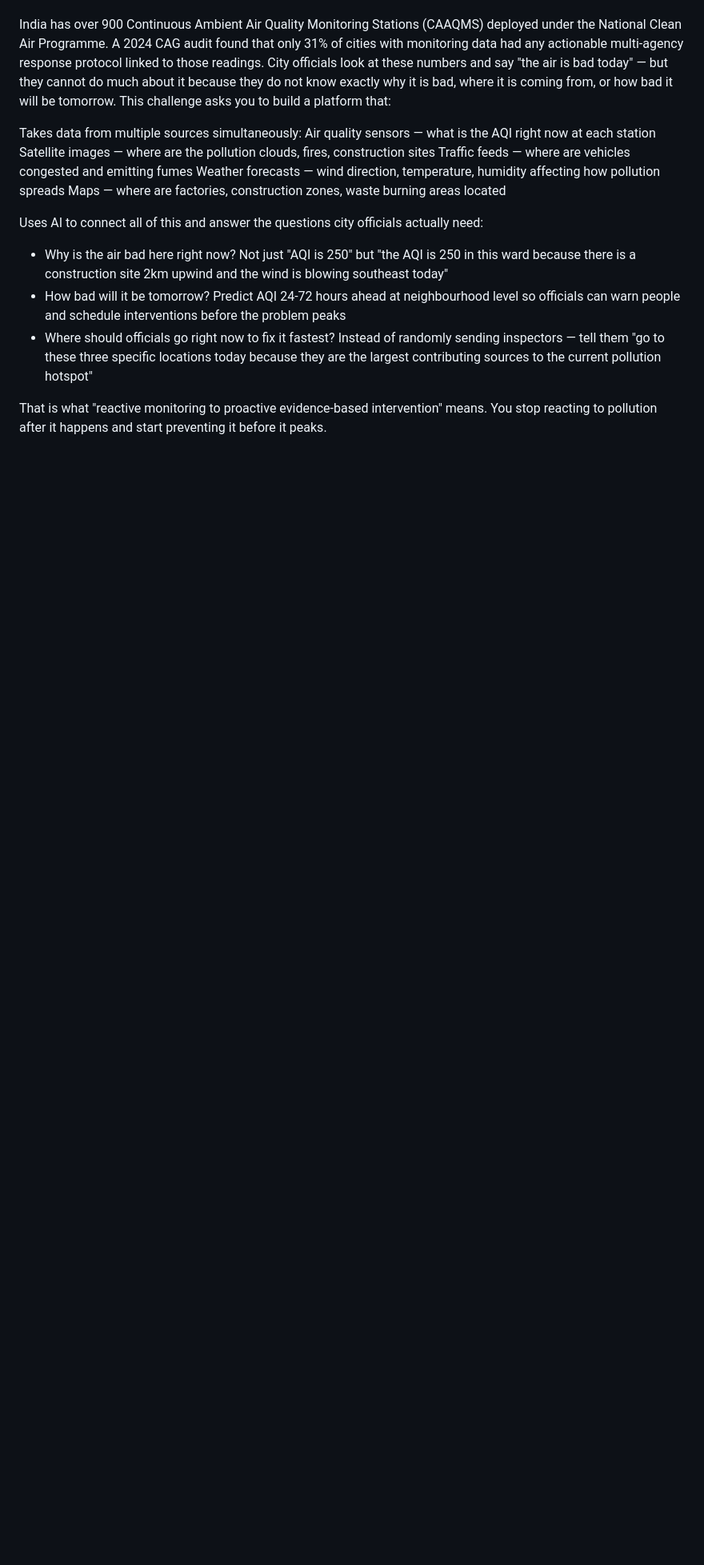
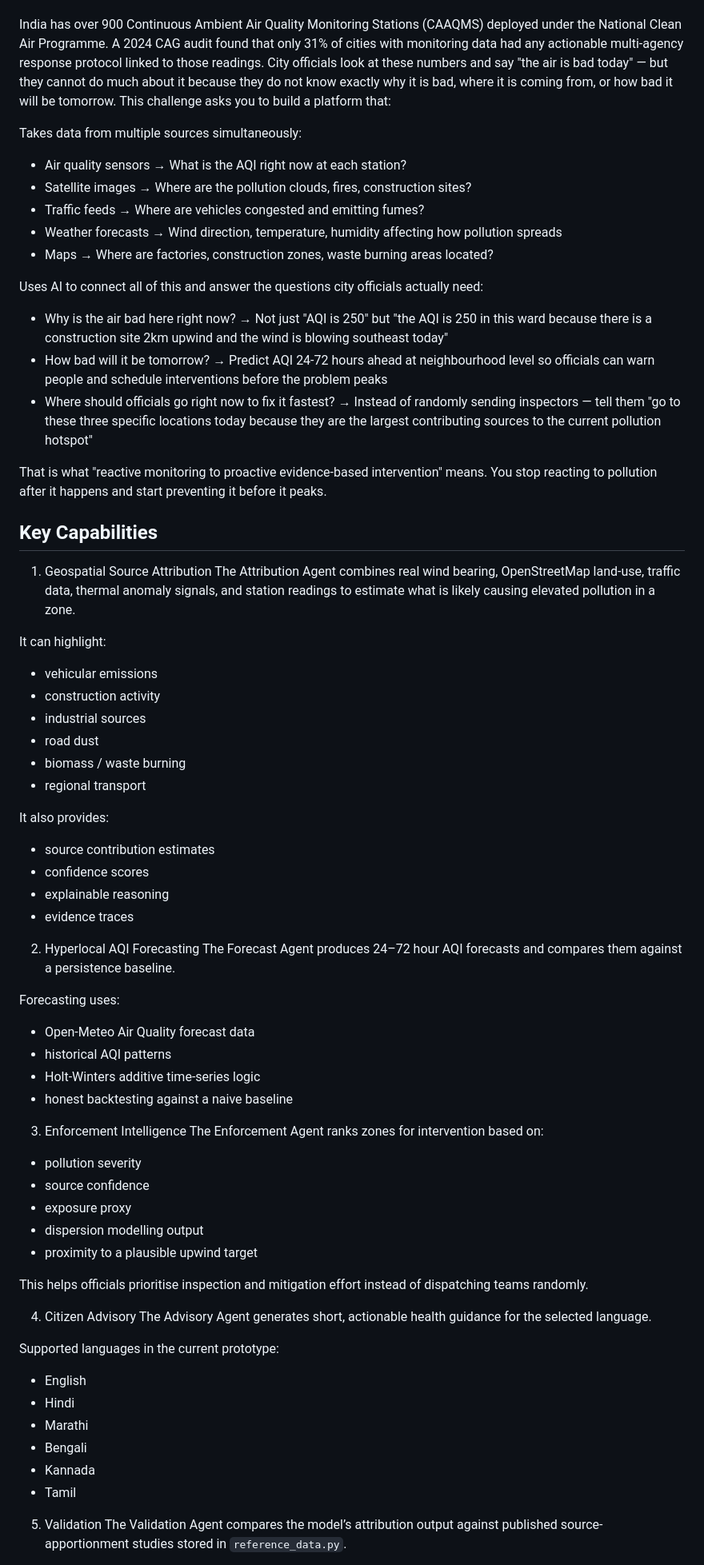
Before and after one commit to aritro98/AI-Powered-Urban-Air-Quality-Intelligence-for-Smart-City-Intervention, a Markdown page: README.md, the part around one of its changes. Shown at 80% size. GitHub-like rendering; blank space fills up the shorter version.

```diff
--- a/README.md
+++ b/README.md
@@ -27,18 +36,67 @@ In simple words:
 India has over 900 Continuous Ambient Air Quality Monitoring Stations (CAAQMS) deployed under the National Clean Air Programme. A 2024 CAG audit found that only 31% of cities with monitoring data had any actionable multi-agency response protocol linked to those readings. City officials look at these numbers and say "the air is bad today" — but they cannot do much about it because they do not know exactly why it is bad, where it is coming from, or how bad it will be tomorrow. This challenge asks you to build a platform that:
 
 Takes data from multiple sources simultaneously:
-Air quality sensors — what is the AQI right now at each station
-Satellite images — where are the pollution clouds, fires, construction sites
-Traffic feeds — where are vehicles congested and emitting fumes
-Weather forecasts — wind direction, temperature, humidity affecting how pollution spreads
-Maps — where are factories, construction zones, waste burning areas located
+- Air quality sensors → What is the AQI right now at each station?
+- Satellite images → Where are the pollution clouds, fires, construction sites?
+- Traffic feeds → Where are vehicles congested and emitting fumes?
+- Weather forecasts → Wind direction, temperature, humidity affecting how pollution spreads
+- Maps → Where are factories, construction zones, waste burning areas located?
 
 Uses AI to connect all of this and answer the questions city officials actually need:
-- Why is the air bad here right now?
-Not just "AQI is 250" but "the AQI is 250 in this ward because there is a construction site 2km upwind and the wind is blowing southeast today"
-- How bad will it be tomorrow?
-Predict AQI 24-72 hours ahead at neighbourhood level so officials can warn people and schedule interventions before the problem peaks
-- Where should officials go right now to fix it fastest?
-Instead of randomly sending inspectors — tell them "go to these three specific locations today because they are the largest contributing sources to the current pollution hotspot"
+- Why is the air bad here right now? → Not just "AQI is 250" but "the AQI is 250 in this ward because there is a construction site 2km upwind and the wind is blowing southeast today"
+- How bad will it be tomorrow? → Predict AQI 24-72 hours ahead at neighbourhood level so officials can warn people and schedule interventions before the problem peaks
+- Where should officials go right now to fix it fastest? → Instead of randomly sending inspectors — tell them "go to these three specific locations today because they are the largest contributing sources to the current pollution hotspot"
 
 That is what "reactive monitoring to proactive evidence-based intervention" means. You stop reacting to pollution after it happens and start preventing it before it peaks.
+
+## Key Capabilities
+1. Geospatial Source Attribution
+The Attribution Agent combines real wind bearing, OpenStreetMap land-use, traffic data, thermal anomaly signals, and station readings to estimate what is likely causing elevated pollution in a zone.
+
+It can highlight:
+- vehicular emissions
+- construction activity
+- industrial sources
+- road dust
+- biomass / waste burning
+- regional transport
+
+It also provides:
+- source contribution estimates
+- confidence scores
+- explainable reasoning
+- evidence traces
+
+2. Hyperlocal AQI Forecasting
+The Forecast Agent produces 24–72 hour AQI forecasts and compares them against a persistence baseline.
+
+Forecasting uses:
+- Open-Meteo Air Quality forecast data
+- historical AQI patterns
+- Holt-Winters additive time-series logic
+- honest backtesting against a naive baseline
+
+3. Enforcement Intelligence
+The Enforcement Agent ranks zones for intervention based on:
+- pollution severity
+- source confidence
+- exposure proxy
+- dispersion modelling output
+- proximity to a plausible upwind target
+
+This helps officials prioritise inspection and mitigation effort instead of dispatching teams randomly.
+
+4. Citizen Advisory
+The Advisory Agent generates short, actionable health guidance for the selected language.
+
+Supported languages in the current prototype:
+- English
+- Hindi
+- Marathi
+- Bengali
+- Kannada
+- Tamil
+
+5. Validation
+The Validation Agent compares the model’s attribution output against published source-apportionment studies stored in `reference_data.py`.
+
```
Also changed, not shown: other parts of README.md (+20 -0 lines).
